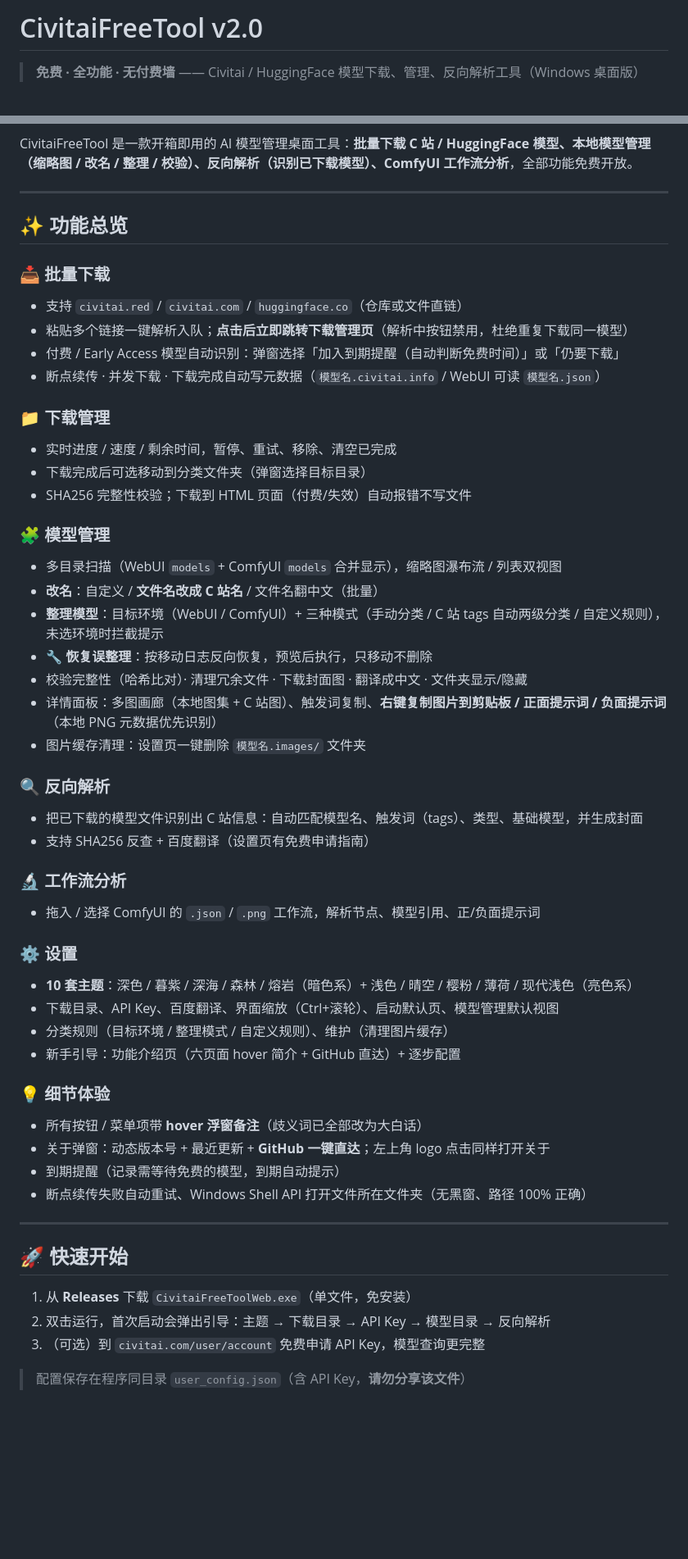
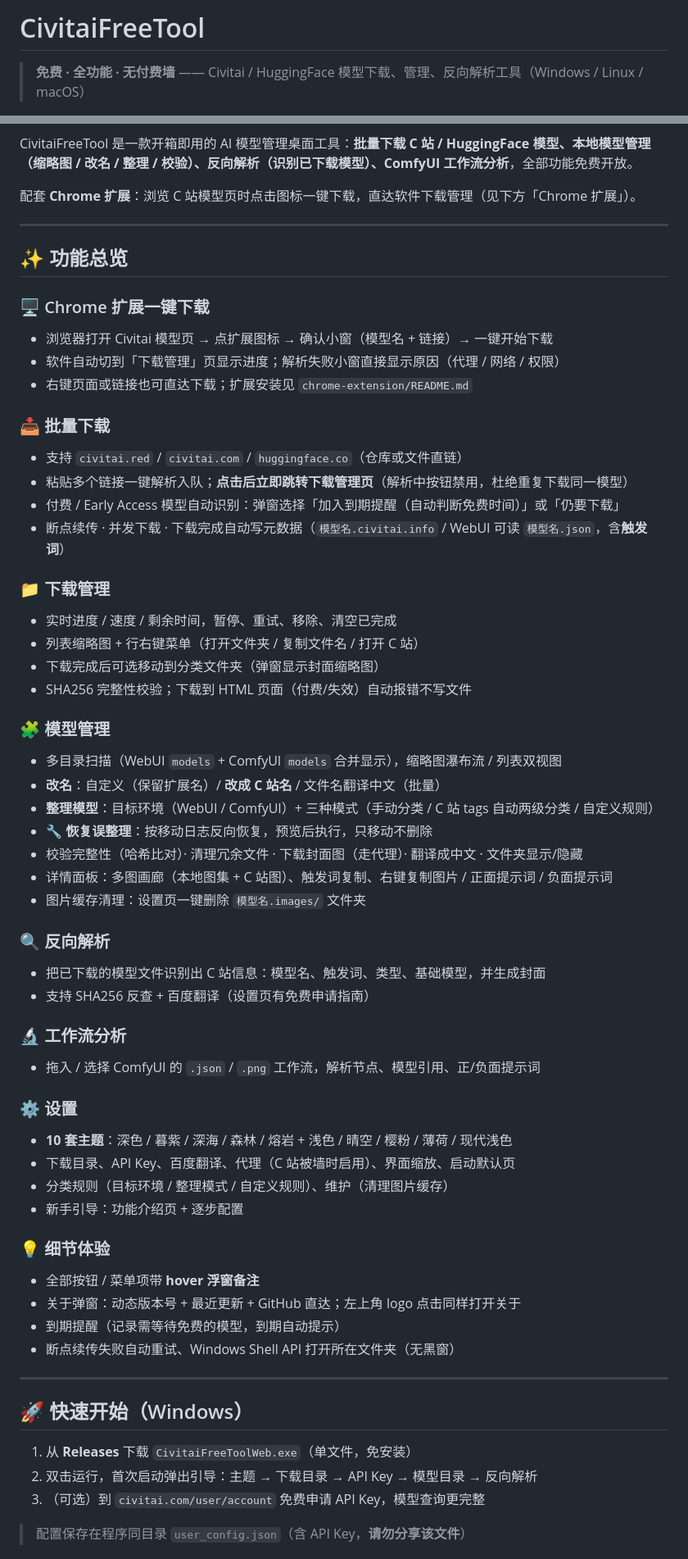
Before and after one commit to ADVICEsama/CivitaiFreeTool, a Markdown page: README.md, 2 parts joined by grey strips. Shown at 82% size. Rendered like a GitHub page; blank space fills up the shorter version.

```diff
--- a/README.md
+++ b/README.md
@@ -1,4 +1,4 @@
-# CivitaiFreeTool v2.0
+# CivitaiFreeTool
 
-> **免费 · 全功能 · 无付费墙** —— Civitai / HuggingFace 模型下载、管理、反向解析工具（Windows 桌面版）
+> **免费 · 全功能 · 无付费墙** —— Civitai / HuggingFace 模型下载、管理、反向解析工具（Windows / Linux / macOS）
 
@@ -6,55 +6,63 @@
 
 CivitaiFreeTool 是一款开箱即用的 AI 模型管理桌面工具：**批量下载 C 站 / HuggingFace 模型、本地模型管理（缩略图 / 改名 / 整理 / 校验）、反向解析（识别已下载模型）、ComfyUI 工作流分析**，全部功能免费开放。
+
+配套 **Chrome 扩展**：浏览 C 站模型页时点击图标一键下载，直达软件下载管理（见下方「Chrome 扩展」）。
 
 ---
 
 ## ✨ 功能总览
 
+### 🖥️ Chrome 扩展一键下载
+- 浏览器打开 Civitai 模型页 → 点扩展图标 → 确认小窗（模型名 + 链接）→ 一键开始下载
+- 软件自动切到「下载管理」页显示进度；解析失败小窗直接显示原因（代理 / 网络 / 权限）
+- 右键页面或链接也可直达下载；扩展安装见 `chrome-extension/README.md`
+
 ### 📥 批量下载
 - 支持 `civitai.red` / `civitai.com` / `huggingface.co`（仓库或文件直链）
 - 粘贴多个链接一键解析入队；**点击后立即跳转下载管理页**（解析中按钮禁用，杜绝重复下载同一模型）
 - 付费 / Early Access 模型自动识别：弹窗选择「加入到期提醒（自动判断免费时间）」或「仍要下载」
-- 断点续传 · 并发下载 · 下载完成自动写元数据（`模型名.civitai.info` / WebUI 可读 `模型名.json`）
+- 断点续传 · 并发下载 · 下载完成自动写元数据（`模型名.civitai.info` / WebUI 可读 `模型名.json`，含**触发词**）
 
 ### 📁 下载管理
 - 实时进度 / 速度 / 剩余时间，暂停、重试、移除、清空已完成
-- 下载完成后可选移动到分类文件夹（弹窗选择目标目录）
+- 列表缩略图 + 行右键菜单（打开文件夹 / 复制文件名 / 打开 C 站）
+- 下载完成后可选移动到分类文件夹（弹窗显示封面缩略图）
 - SHA256 完整性校验；下载到 HTML 页面（付费/失效）自动报错不写文件
 
 ### 🧩 模型管理
 - 多目录扫描（WebUI `models` + ComfyUI `models` 合并显示），缩略图瀑布流 / 列表双视图
-- **改名**：自定义 / **文件名改成 C 站名** / 文件名翻中文（批量）
-- **整理模型**：目标环境（WebUI / ComfyUI）+ 三种模式（手动分类 / C 站 tags 自动两级分类 / 自定义规则），未选环境时拦截提示
+- **改名**：自定义（保留扩展名）/ **改成 C 站名** / 文件名翻译中文（批量）
+- **整理模型**：目标环境（WebUI / ComfyUI）+ 三种模式（手动分类 / C 站 tags 自动两级分类 / 自定义规则）
 - **🔧 恢复误整理**：按移动日志反向恢复，预览后执行，只移动不删除
-- 校验完整性（哈希比对）· 清理冗余文件 · 下载封面图 · 翻译成中文 · 文件夹显示/隐藏
-- 详情面板：多图画廊（本地图集 + C 站图）、触发词复制、**右键复制图片到剪贴板 / 正面提示词 / 负面提示词**（本地 PNG 元数据优先识别）
+- 校验完整性（哈希比对）· 清理冗余文件 · 下载封面图（走代理）· 翻译成中文 · 文件夹显示/隐藏
+- 详情面板：多图画廊（本地图集 + C 站图）、触发词复制、右键复制图片 / 正面提示词 / 负面提示词
 - 图片缓存清理：设置页一键删除 `模型名.images/` 文件夹
 
 ### 🔍 反向解析
-- 把已下载的模型文件识别出 C 站信息：自动匹配模型名、触发词（tags）、类型、基础模型，并生成封面
+- 把已下载的模型文件识别出 C 站信息：模型名、触发词、类型、基础模型，并生成封面
 - 支持 SHA256 反查 + 百度翻译（设置页有免费申请指南）
 
 ### 🔬 工作流分析
 - 拖入 / 选择 ComfyUI 的 `.json` / `.png` 工作流，解析节点、模型引用、正/负面提示词
 
 ### ⚙️ 设置
-- **10 套主题**：深色 / 暮紫 / 深海 / 森林 / 熔岩（暗色系）+ 浅色 / 晴空 / 樱粉 / 薄荷 / 现代浅色（亮色系）
-- 下载目录、API Key、百度翻译、界面缩放（Ctrl+滚轮）、启动默认页、模型管理默认视图
+- **10 套主题**：深色 / 暮紫 / 深海 / 森林 / 熔岩 + 浅色 / 晴空 / 樱粉 / 薄荷 / 现代浅色
+- 下载目录、API Key、百度翻译、代理（C 站被墙时启用）、界面缩放、启动默认页
 - 分类规则（目标环境 / 整理模式 / 自定义规则）、维护（清理图片缓存）
-- 新手引导：功能介绍页（六页面 hover 简介 + GitHub 直达）+ 逐步配置
+- 新手引导：功能介绍页 + 逐步配置
 
 ### 💡 细节体验
-- 所有按钮 / 菜单项带 **hover 浮窗备注**（歧义词已全部改为大白话）
-- 关于弹窗：动态版本号 + 最近更新 + **GitHub 一键直达**；左上角 logo 点击同样打开关于
+- 全部按钮 / 菜单项带 **hover 浮窗备注**
+- 关于弹窗：动态版本号 + 最近更新 + GitHub 直达；左上角 logo 点击同样打开关于
 - 到期提醒（记录需等待免费的模型，到期自动提示）
-- 断点续传失败自动重试、Windows Shell API 打开文件所在文件夹（无黑窗、路径 100% 正确）
+- 断点续传失败自动重试、Windows Shell API 打开所在文件夹（无黑窗）
 
 ---
 
-## 🚀 快速开始
+## 🚀 快速开始（Windows）
 
 1. 从 **Releases** 下载 `CivitaiFreeToolWeb.exe`（单文件，免安装）
-2. 双击运行，首次启动会弹出引导：主题 → 下载目录 → API Key → 模型目录 → 反向解析
+2. 双击运行，首次启动弹出引导：主题 → 下载目录 → API Key → 模型目录 → 反向解析
 3. （可选）到 `civitai.com/user/account` 免费申请 API Key，模型查询更完整
 
 > 配置保存在程序同目录 `user_config.json`（含 API Key，**请勿分享该文件**）
```
Also changed, not shown: other parts of README.md (+28 -11 lines).
